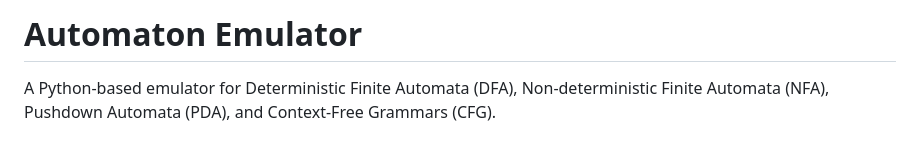
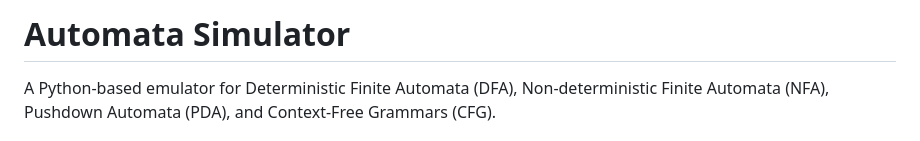
Before and after one commit to teobsn/automata-simulator, a Markdown page: README.md, the part around the change. GitHub-like rendering.

Commit message:
Rename project from Automaton Emulator to Automata Simulator

```diff
--- a/README.md
+++ b/README.md
@@ -1,4 +1,4 @@
-# Automaton Emulator
+# Automata Simulator
 
 A Python-based emulator for Deterministic Finite Automata (DFA), Non-deterministic Finite Automata (NFA), Pushdown Automata (PDA), and Context-Free Grammars (CFG).
 
```
